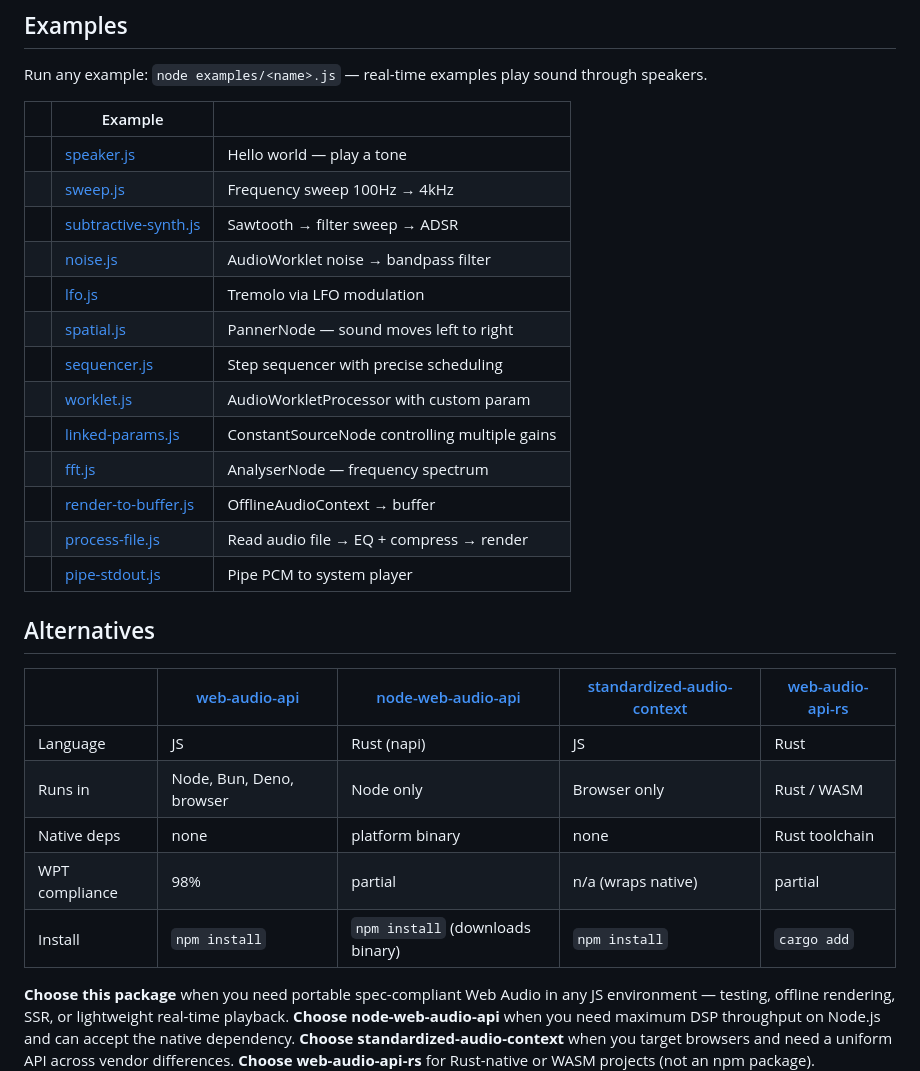
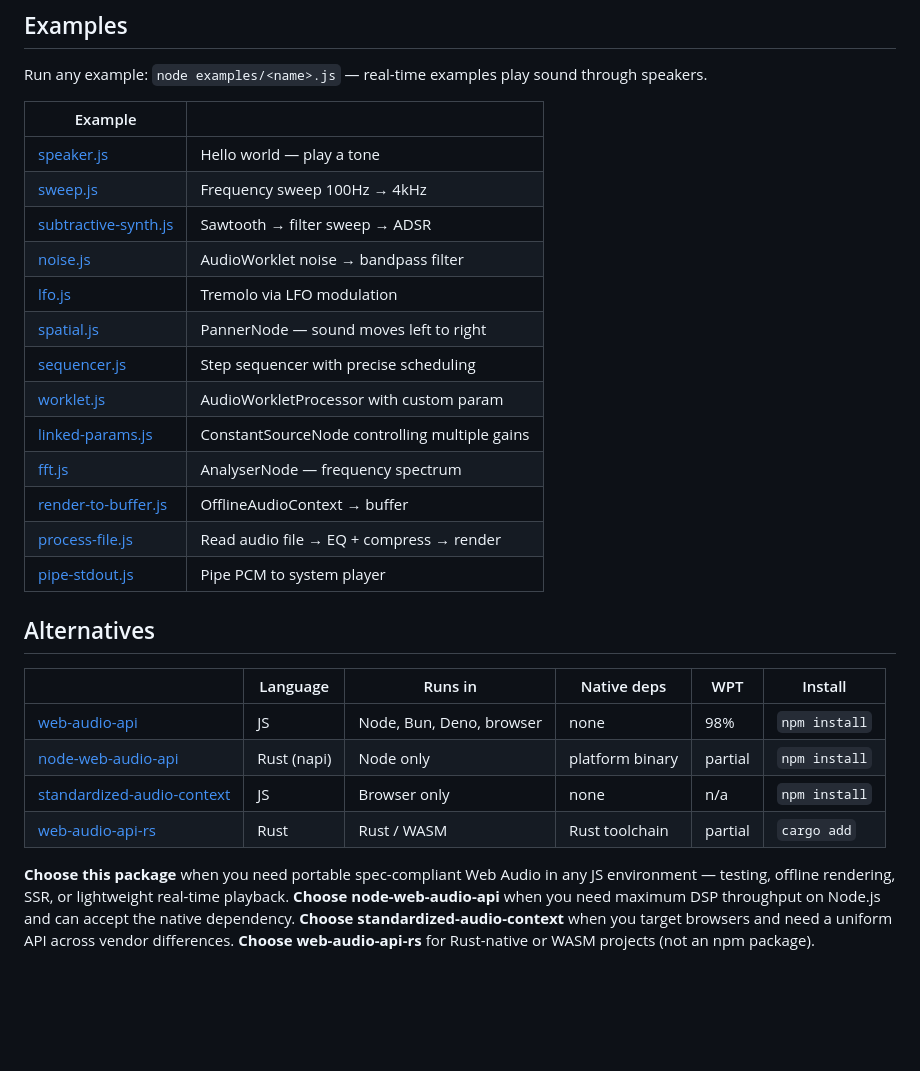
Before and after one commit to audiojs/web-audio-api, a Markdown page: README.md, the part around the change. GitHub-like rendering; blank space fills up the shorter version.

```diff
--- a/README.md
+++ b/README.md
@@ -84,31 +84,30 @@ test('gain halves amplitude', async () => {
 
 Run any example: `node examples/<name>.js` — real-time examples play sound through speakers.
 
-| | Example | |
-|---|---------|---|
-| | [speaker.js](examples/speaker.js) | Hello world — play a tone |
-| | [sweep.js](examples/sweep.js) | Frequency sweep 100Hz → 4kHz |
-| | [subtractive-synth.js](examples/subtractive-synth.js) | Sawtooth → filter sweep → ADSR |
-| | [noise.js](examples/noise.js) | AudioWorklet noise → bandpass filter |
-| | [lfo.js](examples/lfo.js) | Tremolo via LFO modulation |
-| | [spatial.js](examples/spatial.js) | PannerNode — sound moves left to right |
-| | [sequencer.js](examples/sequencer.js) | Step sequencer with precise scheduling |
-| | [worklet.js](examples/worklet.js) | AudioWorkletProcessor with custom param |
-| | [linked-params.js](examples/linked-params.js) | ConstantSourceNode controlling multiple gains |
-| | [fft.js](examples/fft.js) | AnalyserNode — frequency spectrum |
-| | [render-to-buffer.js](examples/render-to-buffer.js) | OfflineAudioContext → buffer |
-| | [process-file.js](examples/process-file.js) | Read audio file → EQ + compress → render |
-| | [pipe-stdout.js](examples/pipe-stdout.js) | Pipe PCM to system player |
+| Example | |
+|---------|---|
+| [speaker.js](examples/speaker.js) | Hello world — play a tone |
+| [sweep.js](examples/sweep.js) | Frequency sweep 100Hz → 4kHz |
+| [subtractive-synth.js](examples/subtractive-synth.js) | Sawtooth → filter sweep → ADSR |
+| [noise.js](examples/noise.js) | AudioWorklet noise → bandpass filter |
+| [lfo.js](examples/lfo.js) | Tremolo via LFO modulation |
+| [spatial.js](examples/spatial.js) | PannerNode — sound moves left to right |
+| [sequencer.js](examples/sequencer.js) | Step sequencer with precise scheduling |
+| [worklet.js](examples/worklet.js) | AudioWorkletProcessor with custom param |
+| [linked-params.js](examples/linked-params.js) | ConstantSourceNode controlling multiple gains |
+| [fft.js](examples/fft.js) | AnalyserNode — frequency spectrum |
+| [render-to-buffer.js](examples/render-to-buffer.js) | OfflineAudioContext → buffer |
+| [process-file.js](examples/process-file.js) | Read audio file → EQ + compress → render |
+| [pipe-stdout.js](examples/pipe-stdout.js) | Pipe PCM to system player |
 
 ## Alternatives
 
-| | [web-audio-api](https://github.com/audiojs/web-audio-api) | [node-web-audio-api](https://github.com/ircam-ismm/node-web-audio-api) | [standardized-audio-context](https://github.com/chrisguttandin/standardized-audio-context) | [web-audio-api-rs](https://github.com/orottier/web-audio-api-rs) |
-|---|---|---|---|---|
-| Language | JS | Rust (napi) | JS | Rust |
-| Runs in | Node, Bun, Deno, browser | Node only | Browser only | Rust / WASM |
-| Native deps | none | platform binary | none | Rust toolchain |
-| WPT compliance | 98% | partial | n/a (wraps native) | partial |
-| Install | `npm install` | `npm install` (downloads binary) | `npm install` | `cargo add` |
+| | Language | Runs in | Native deps | WPT | Install |
+|---|---|---|---|---|---|
+| [web-audio-api](https://github.com/audiojs/web-audio-api) | JS | Node, Bun, Deno, browser | none | 98% | `npm install` |
+| [node-web-audio-api](https://github.com/ircam-ismm/node-web-audio-api) | Rust (napi) | Node only | platform binary | partial | `npm install` |
+| [standardized-audio-context](https://github.com/chrisguttandin/standardized-audio-context) | JS | Browser only | none | n/a | `npm install` |
+| [web-audio-api-rs](https://github.com/orottier/web-audio-api-rs) | Rust | Rust / WASM | Rust toolchain | partial | `cargo add` |
 
 **Choose this package** when you need portable spec-compliant Web Audio in any JS environment &mdash; testing, offline rendering, SSR, or lightweight real-time playback.
 **Choose node-web-audio-api** when you need maximum DSP throughput on Node.js and can accept the native dependency.
```
